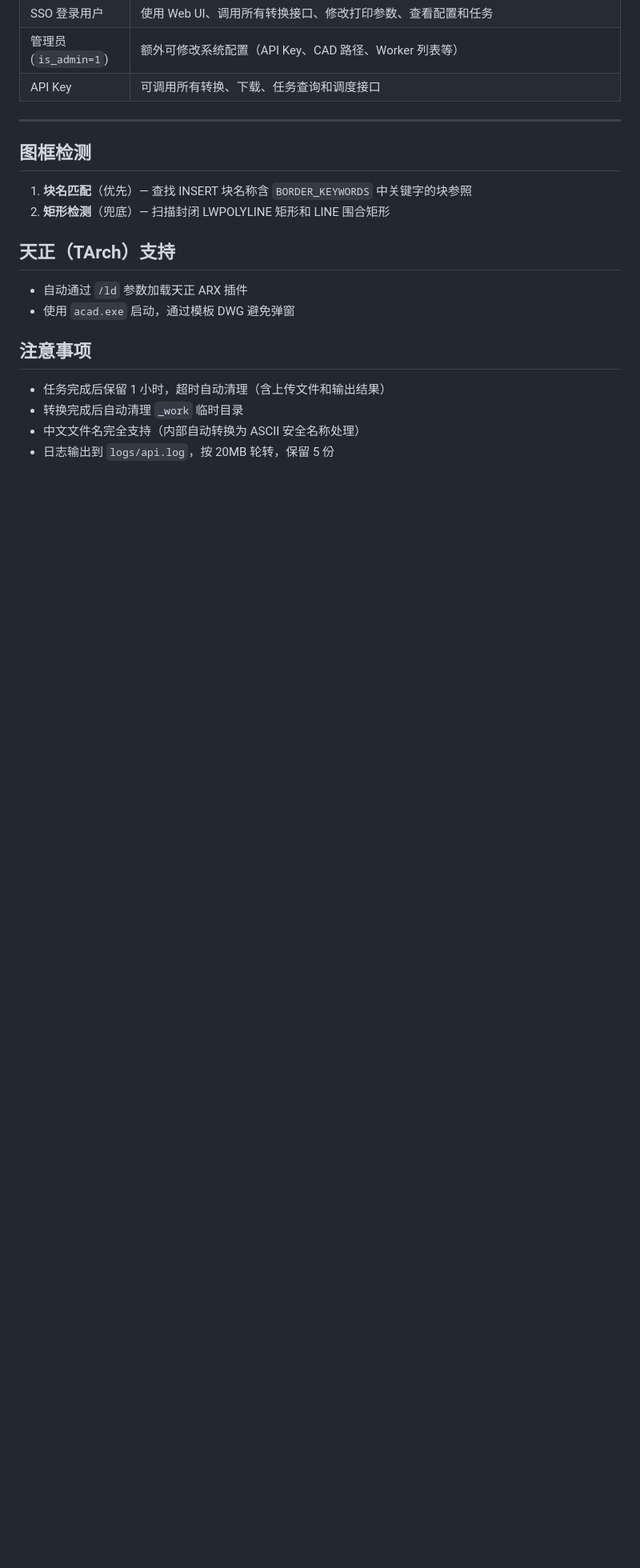
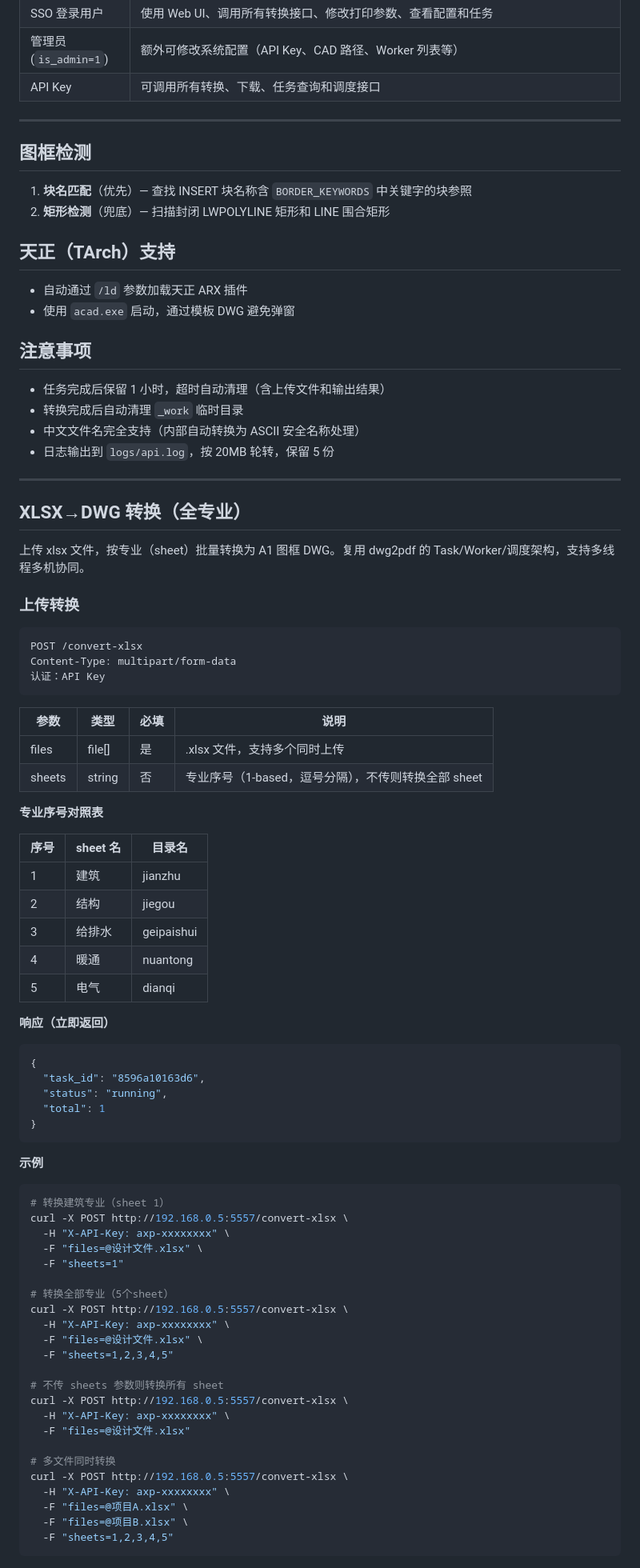
Before and after one commit to grigs28/ACADxPDF, a Markdown page: docs/API说明文档.md, the part around one of its changes. Shown at 80% size. Rendered like a GitHub page; blank space fills up the shorter version.

Commit message:
docs: xlsx2dwg API 调用说明（全专业转换、参数、示例、部署）
Co-Authored-By: Claude Opus 4.7 <noreply@anthropic.com>

````diff
--- a/docs/API说明文档.md
+++ b/docs/API说明文档.md
@@ -555,3 +556,71 @@ python -m acad2pdf.worker
 - 转换完成后自动清理 `_work` 临时目录
 - 中文文件名完全支持（内部自动转换为 ASCII 安全名称处理）
 - 日志输出到 `logs/api.log`，按 20MB 轮转，保留 5 份
+
+---
+
+## XLSX→DWG 转换（全专业）
+
+上传 xlsx 文件，按专业（sheet）批量转换为 A1 图框 DWG。复用 dwg2pdf 的 Task/Worker/调度架构，支持多线程多机协同。
+
+### 上传转换
+
+```
+POST /convert-xlsx
+Content-Type: multipart/form-data
+认证：API Key
+```
+
+| 参数 | 类型 | 必填 | 说明 |
+|------|------|------|------|
+| files | file[] | 是 | .xlsx 文件，支持多个同时上传 |
+| sheets | string | 否 | 专业序号（1-based，逗号分隔），不传则转换全部 sheet |
+
+**专业序号对照表**
+
+| 序号 | sheet 名 | 目录名 |
+|------|----------|--------|
+| 1 | 建筑 | jianzhu |
+| 2 | 结构 | jiegou |
+| 3 | 给排水 | geipaishui |
+| 4 | 暖通 | nuantong |
+| 5 | 电气 | dianqi |
+
+**响应（立即返回）**
+
+```json
+{
+  "task_id": "8596a10163d6",
+  "status": "running",
+  "total": 1
+}
+```
+
+**示例**
+
+```bash
+# 转换建筑专业（sheet 1）
+curl -X POST http://192.168.0.5:5557/convert-xlsx \
+  -H "X-API-Key: axp-xxxxxxxx" \
+  -F "files=@设计文件.xlsx" \
+  -F "sheets=1"
+
+# 转换全部专业（5个sheet）
+curl -X POST http://192.168.0.5:5557/convert-xlsx \
+  -H "X-API-Key: axp-xxxxxxxx" \
+  -F "files=@设计文件.xlsx" \
+  -F "sheets=1,2,3,4,5"
+
+# 不传 sheets 参数则转换所有 sheet
+curl -X POST http://192.168.0.5:5557/convert-xlsx \
+  -H "X-API-Key: axp-xxxxxxxx" \
+  -F "files=@设计文件.xlsx"
+
+# 多文件同时转换
+curl -X POST http://192.168.0.5:5557/convert-xlsx \
+  -H "X-API-Key: axp-xxxxxxxx" \
+  -F "files=@项目A.xlsx" \
+  -F "files=@项目B.xlsx" \
+  -F "sheets=1,2,3,4,5"
+```
+
````
Also changed, not shown: other parts of docs/API说明文档.md (+145 -0 lines).
